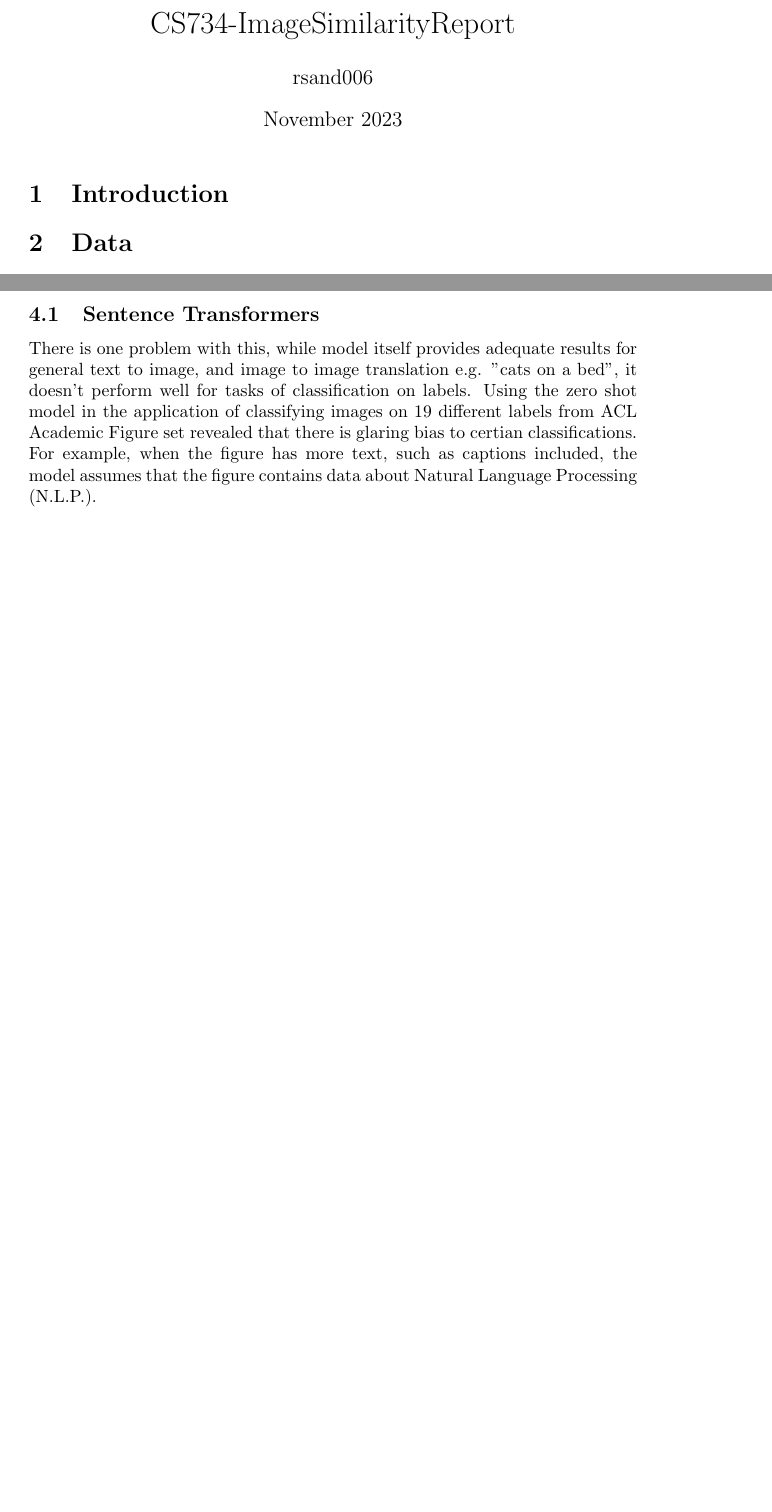
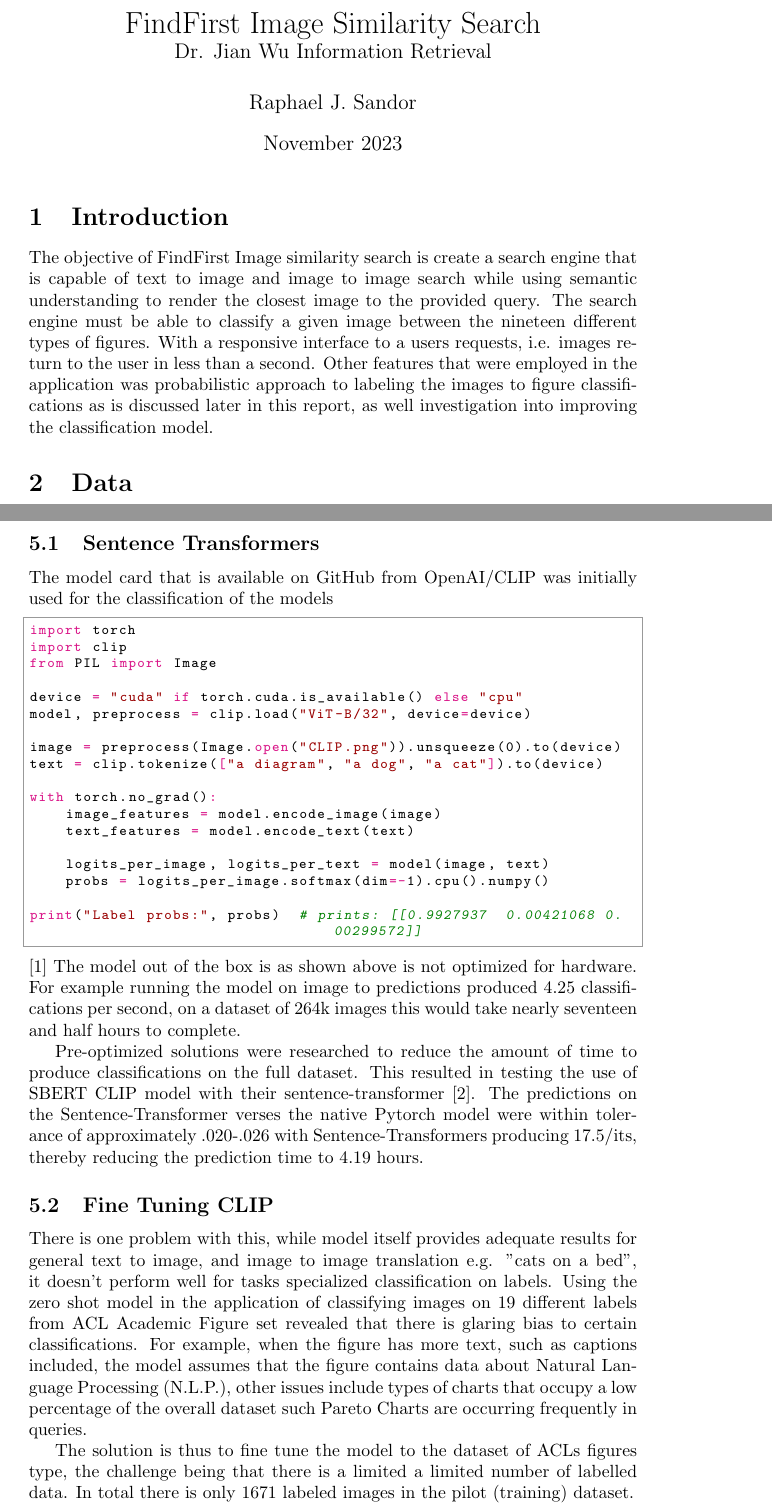
Before and after one commit to R-Sandor/FindFirst-ImageSearch, a LaTeX document (docs/report/report.tex): two parts of pages 1 and 2 of 2 before the commit and two parts of pages 1 and 3 of 4 after it, joined at a grey line, cut at the place of the change, the shorter picture padded with empty space. Compiled offline with pdfLaTeX.

Commit message:
Report updated

```diff
--- a/docs/report/report.tex
+++ b/docs/report/report.tex
@@ -10,4 +17,9 @@
 \maketitle
 
 \section{Introduction}
-% TODO ON SATURDAY 11-17-2023
+The objective of FindFirst Image similarity search is create a search engine that is capable of text to image
+and image to image search while using semantic understanding to render the closest image to the provided query.
+The search engine must be able to classify a given image between the nineteen different types of figures.
+With a responsive interface to a users requests, i.e. images return to the user in less than a second.
+Other features that were employed in the application was probabilistic approach to labeling the images to figure
+classifications as is discussed later in this report, as well investigation into improving the classification model.
@@ -36,6 +85,40 @@ As mentioned in https://github.com/openai/CLIP the original zero-shot clip model
 This allows the user to use the vector data to compare texts to and image, and use the image in search engines such as elastic search which can use  k-nearest-neighbors (KNN) search.
 
 \subsection{Sentence Transformers}
+The model card that is available on GitHub from OpenAI/CLIP was initially used for the classification of the models
+\begin{python}
+import torch
+import clip
+from PIL import Image
+
+device = "cuda" if torch.cuda.is_available() else "cpu"
+model, preprocess = clip.load("ViT-B/32", device=device)
+
+image = preprocess(Image.open("CLIP.png")).unsqueeze(0).to(device)
+text = clip.tokenize(["a diagram", "a dog", "a cat"]).to(device)
+
+with torch.no_grad():
+    image_features = model.encode_image(image)
+    text_features = model.encode_text(text)
+
+    logits_per_image, logits_per_text = model(image, text)
+    probs = logits_per_image.softmax(dim=-1).cpu().numpy()
+
+print("Label probs:", probs)  # prints: [[0.9927937  0.00421068 0.00299572]]
+\end{python} \cite{OpenAI}
+The model out of the box is as shown above is not optimized for hardware. For example running the model on image to predictions produced 4.25 classifications per second, on a dataset of 264k images this would take nearly seventeen and half hours to complete.
+
+Pre-optimized solutions were researched to reduce the amount of time to produce classifications on the full dataset. This resulted in testing the use of SBERT CLIP model with their sentence-transformer \cite{SBERT}.
+The predictions on the Sentence-Transformer verses the native Pytorch model were within
+tolerance of approximately .020-.026 with Sentence-Transformers producing 17.5/its, thereby reducing the prediction time to 4.19 hours.
+
+\subsection{Fine Tuning CLIP}
+There is one problem with this, while model itself provides adequate results for general text to image, and image to image translation e.g. "cats on a bed", it doesn't perform well for tasks specialized classification on labels.
+Using the zero shot model in the application of classifying images on 19 different labels from ACL Academic Figure set revealed that there is glaring bias to certain classifications. For example, when the figure has more text, such as captions included, the model assumes that the figure contains data about Natural Language Processing (N.L.P.),
+other issues include types of charts that occupy a low percentage of the overall dataset such Pareto Charts are occurring
+frequently in queries.
+
+The solution is thus to fine tune the model to the dataset of ACLs figures type, the challenge being that there is a limited
+a limited number of labelled data. In total there is only 1671 labeled images in the pilot (training) dataset.
 
 
-There is one problem with this, while model itself provides adequate results for general text to image, and image to image translation e.g. "cats on a bed", it doesn't perform well for tasks of classification on labels. Using the zero shot model in the application of classifying images on 19 different labels from ACL Academic Figure set revealed that there is glaring bias to certian classifications. For example, when the figure has more text, such as captions included, the model assumes that the figure contains data about Natural Language Processing (N.L.P.).
```
Also changed, not shown: docs/report/report.tex (114 more changed lines).
